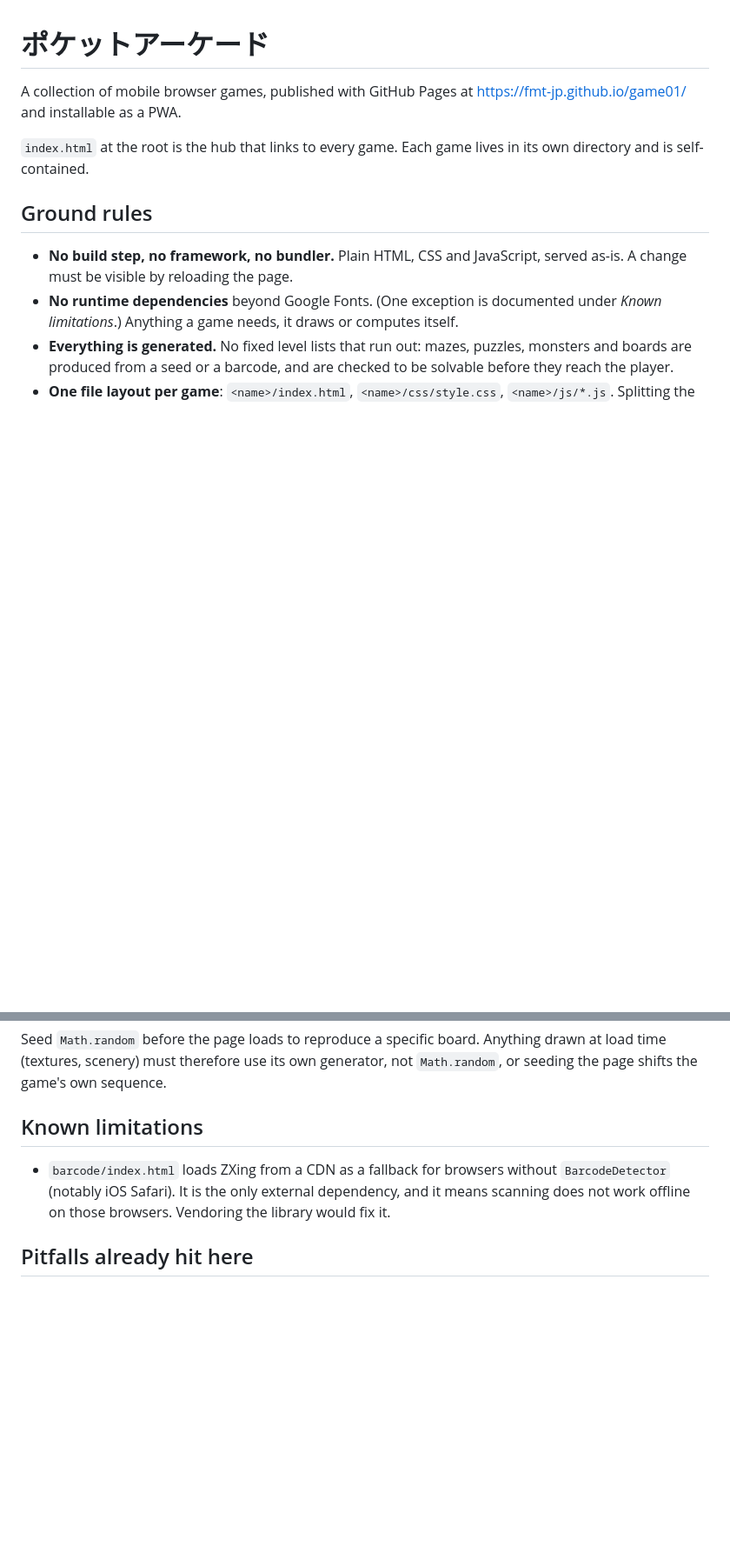
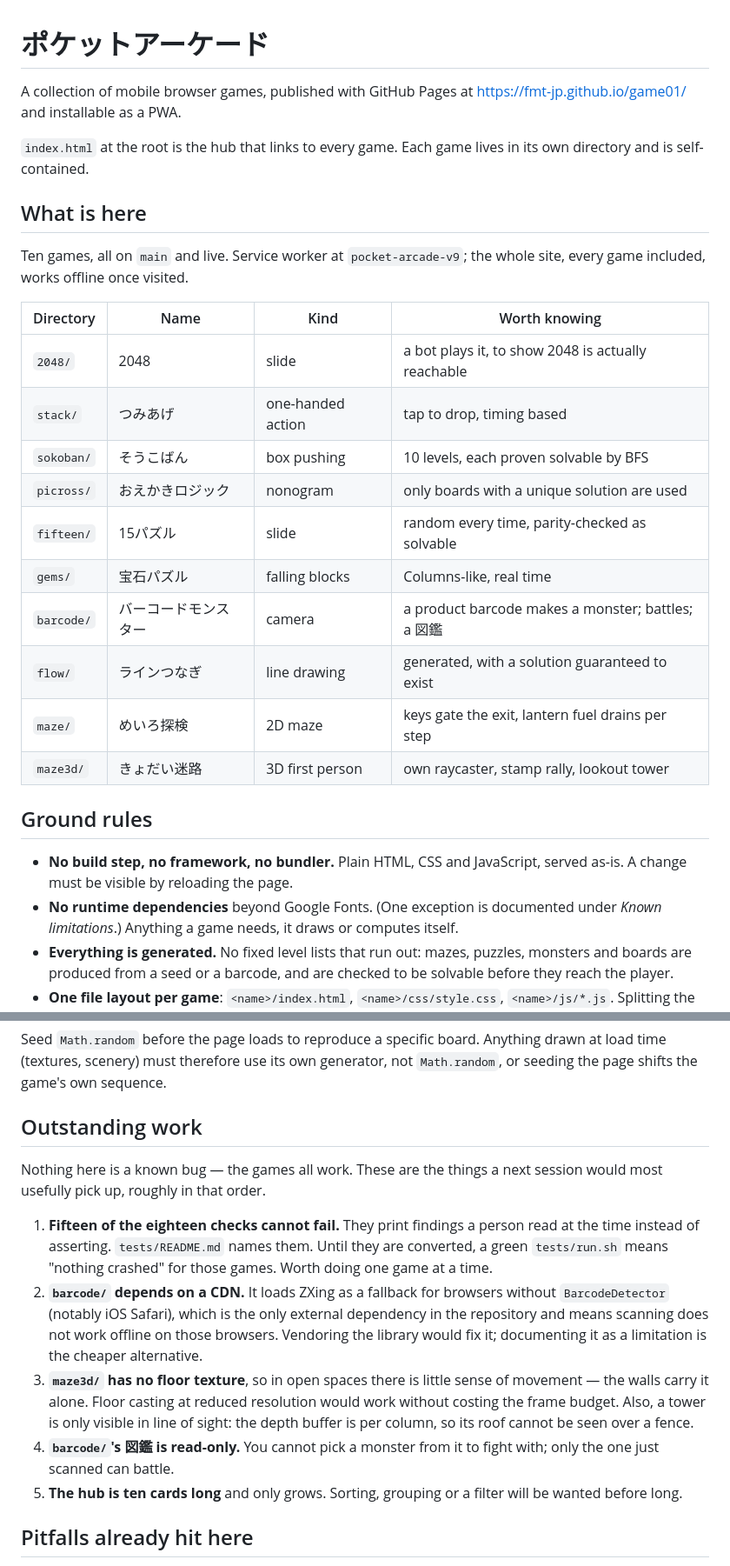
Before and after one commit to fmt-jp/game01, a Markdown page: CLAUDE.md, 2 parts joined by grey strips. Shown at 87% size. Rendered like a GitHub page; blank space fills up the shorter version.

Commit message:
Record where the collection stands and what is left
CLAUDE.md held the conventions but not the state: a session opening this
repository could not tell what exists, what is finished, or what to pick up.

Adds the ten games with what is worth knowing about each, and the service
worker version, so the offline story is in one place. Replaces the single-item
"Known limitations" with an ordered list of outstanding work, honest about the
largest item being that fifteen of the eighteen checks cannot fail, and clear
that none of it is a known bug.

Co-Authored-By: Claude Opus 5 <noreply@anthropic.com>
Claude-Session: https://claude.ai/code/session_01BMKuCC7JDgy5Tq7DQoa2k1

```diff
--- a/CLAUDE.md
+++ b/CLAUDE.md
@@ -5,6 +5,24 @@ https://fmt-jp.github.io/game01/ and installable as a PWA.
 
 `index.html` at the root is the hub that links to every game. Each game lives in
 its own directory and is self-contained.
+
+## What is here
+
+Ten games, all on `main` and live. Service worker at `pocket-arcade-v9`; the
+whole site, every game included, works offline once visited.
+
+| Directory | Name | Kind | Worth knowing |
+|---|---|---|---|
+| `2048/` | 2048 | slide | a bot plays it, to show 2048 is actually reachable |
+| `stack/` | つみあげ | one-handed action | tap to drop, timing based |
+| `sokoban/` | そうこばん | box pushing | 10 levels, each proven solvable by BFS |
+| `picross/` | おえかきロジック | nonogram | only boards with a unique solution are used |
+| `fifteen/` | 15パズル | slide | random every time, parity-checked as solvable |
+| `gems/` | 宝石パズル | falling blocks | Columns-like, real time |
+| `barcode/` | バーコードモンスター | camera | a product barcode makes a monster; battles; a 図鑑 |
+| `flow/` | ラインつなぎ | line drawing | generated, with a solution guaranteed to exist |
+| `maze/` | めいろ探検 | 2D maze | keys gate the exit, lantern fuel drains per step |
+| `maze3d/` | きょだい迷路 | 3D first person | own raycaster, stamp rally, lookout tower |
 
 ## Ground rules
 
@@ -83,12 +101,29 @@ Seed `Math.random` before the page loads to reproduce a specific board. Anything
 drawn at load time (textures, scenery) must therefore use its own generator, not
 `Math.random`, or seeding the page shifts the game's own sequence.
 
-## Known limitations
+## Outstanding work
 
-- `barcode/index.html` loads ZXing from a CDN as a fallback for browsers without
-  `BarcodeDetector` (notably iOS Safari). It is the only external dependency,
-  and it means scanning does not work offline on those browsers. Vendoring the
-  library would fix it.
+Nothing here is a known bug — the games all work. These are the things a next
+session would most usefully pick up, roughly in that order.
+
+1. **Fifteen of the eighteen checks cannot fail.** They print findings a person
+   read at the time instead of asserting. `tests/README.md` names them. Until
+   they are converted, a green `tests/run.sh` means "nothing crashed" for those
+   games. Worth doing one game at a time.
+2. **`barcode/` depends on a CDN.** It loads ZXing as a fallback for browsers
+   without `BarcodeDetector` (notably iOS Safari), which is the only external
+   dependency in the repository and means scanning does not work offline on
+   those browsers. Vendoring the library would fix it; documenting it as a
+   limitation is the cheaper alternative.
+3. **`maze3d/` has no floor texture**, so in open spaces there is little sense
+   of movement — the walls carry it alone. Floor casting at reduced resolution
+   would work without costing the frame budget. Also, a tower is only visible in
+   line of sight: the depth buffer is per column, so its roof cannot be seen
+   over a fence.
+4. **`barcode/`'s 図鑑 is read-only.** You cannot pick a monster from it to
+   fight with; only the one just scanned can battle.
+5. **The hub is ten cards long** and only grows. Sorting, grouping or a filter
+   will be wanted before long.
 
 ## Pitfalls already hit here
 
```
Also changed, not shown: other parts of CLAUDE.md (+3 -3 lines).
